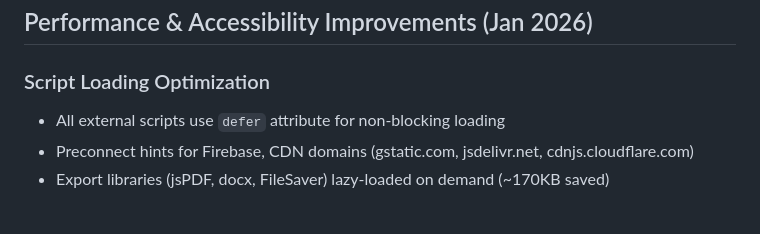
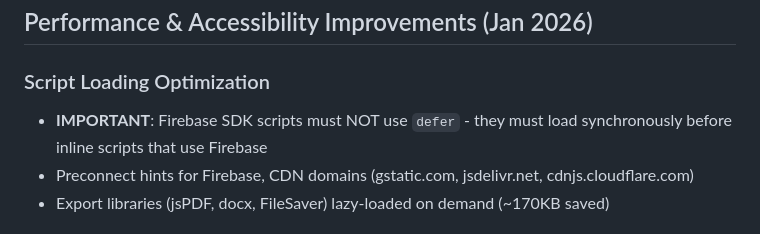
Before and after one commit to ckholden/bendbsn, a Markdown page: CLAUDE.md, the part around the change. Rendered like a GitHub page.

Commit message:
Update docs: Firebase SDK must not use defer
Co-Authored-By: Claude Opus 4.5 <noreply@anthropic.com>

```diff
--- a/CLAUDE.md
+++ b/CLAUDE.md
@@ -24,7 +24,7 @@
 ## Performance & Accessibility Improvements (Jan 2026)
 
 ### Script Loading Optimization
-- All external scripts use `defer` attribute for non-blocking loading
+- **IMPORTANT**: Firebase SDK scripts must NOT use `defer` - they must load synchronously before inline scripts that use Firebase
 - Preconnect hints for Firebase, CDN domains (gstatic.com, jsdelivr.net, cdnjs.cloudflare.com)
 - Export libraries (jsPDF, docx, FileSaver) lazy-loaded on demand (~170KB saved)
 
```
